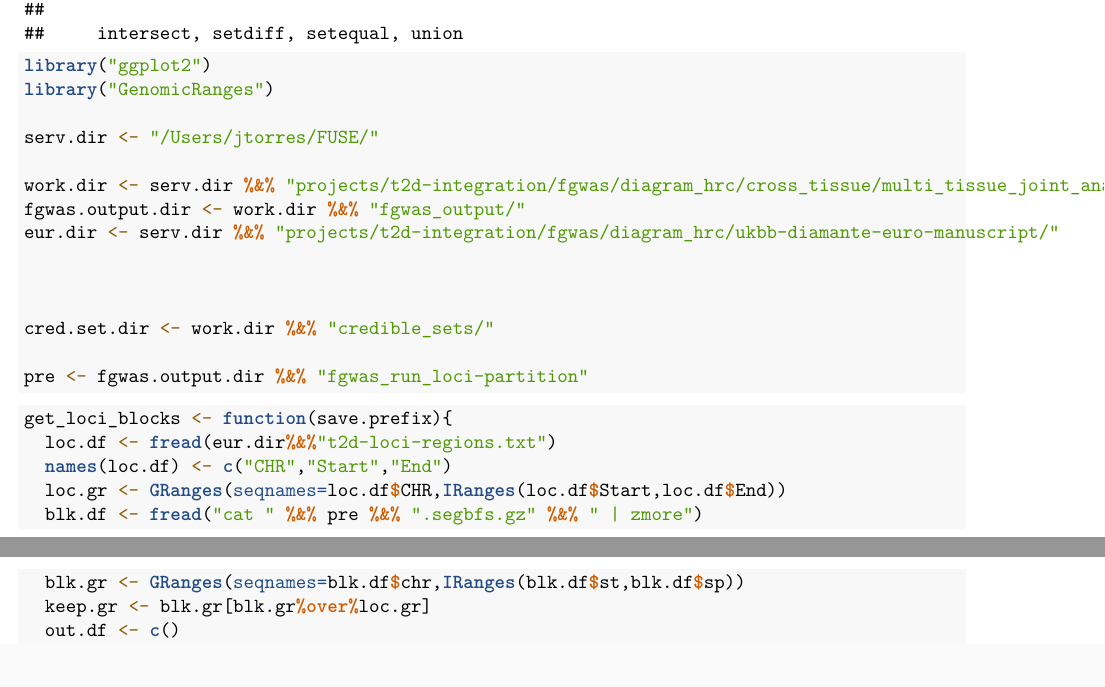
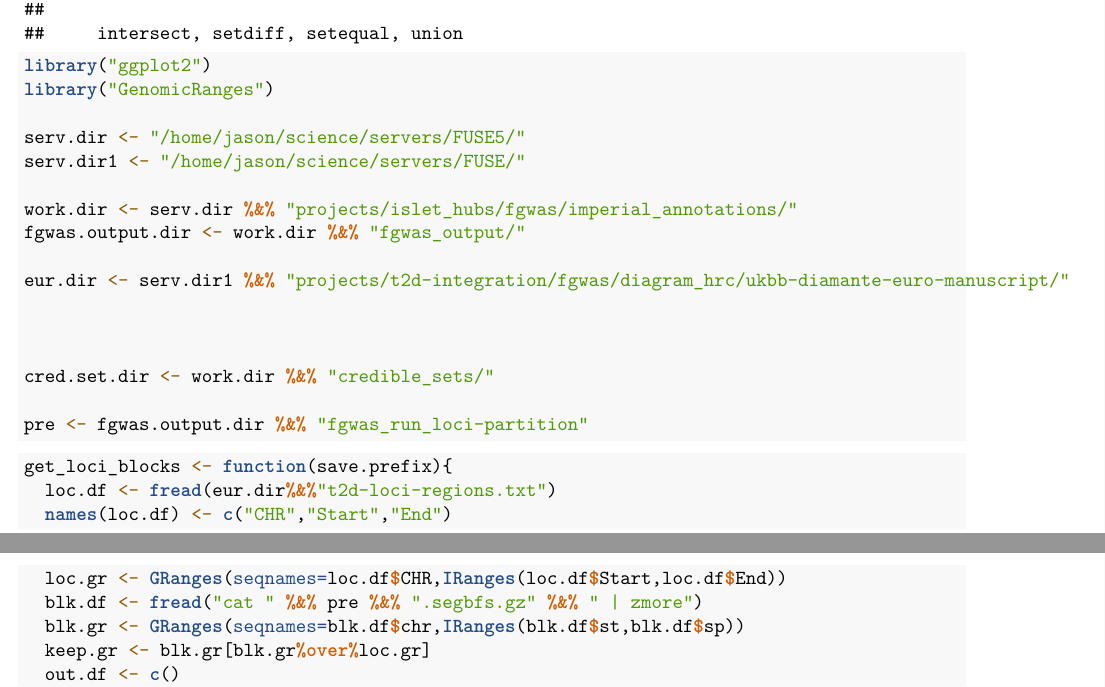
Before and after one commit to Jmtorres138/islet_hubs, an R Markdown document (fgwas/imperial_annotations/04.2_get-sig-blocks.Rmd): two parts of pages 1 and 2 of 2, joined at a grey line, cut so that both start at the same text. Rendered offline with R 4.5, knitr and Pandoc, then LaTeX, with nearby package versions; some code elsewhere in the file could not run offline.

Commit message:
updated paths

```diff
--- a/fgwas/imperial_annotations/04.2_get-sig-blocks.Rmd
+++ b/fgwas/imperial_annotations/04.2_get-sig-blocks.Rmd
@@ -23,11 +23,13 @@ library("dplyr")
 library("ggplot2")
 library("GenomicRanges")
 
-serv.dir <- "/Users/jtorres/FUSE/"
+serv.dir <- "/home/jason/science/servers/FUSE5/"
+serv.dir1 <- "/home/jason/science/servers/FUSE/"
 
-work.dir <- serv.dir %&% "projects/t2d-integration/fgwas/diagram_hrc/cross_tissue/multi_tissue_joint_analysis/"
+work.dir <- serv.dir %&% "projects/islet_hubs/fgwas/imperial_annotations/"
 fgwas.output.dir <- work.dir %&% "fgwas_output/"
-eur.dir <- serv.dir %&% "projects/t2d-integration/fgwas/diagram_hrc/ukbb-diamante-euro-manuscript/"
+
+eur.dir <- serv.dir1 %&% "projects/t2d-integration/fgwas/diagram_hrc/ukbb-diamante-euro-manuscript/"
 
 
 
```
